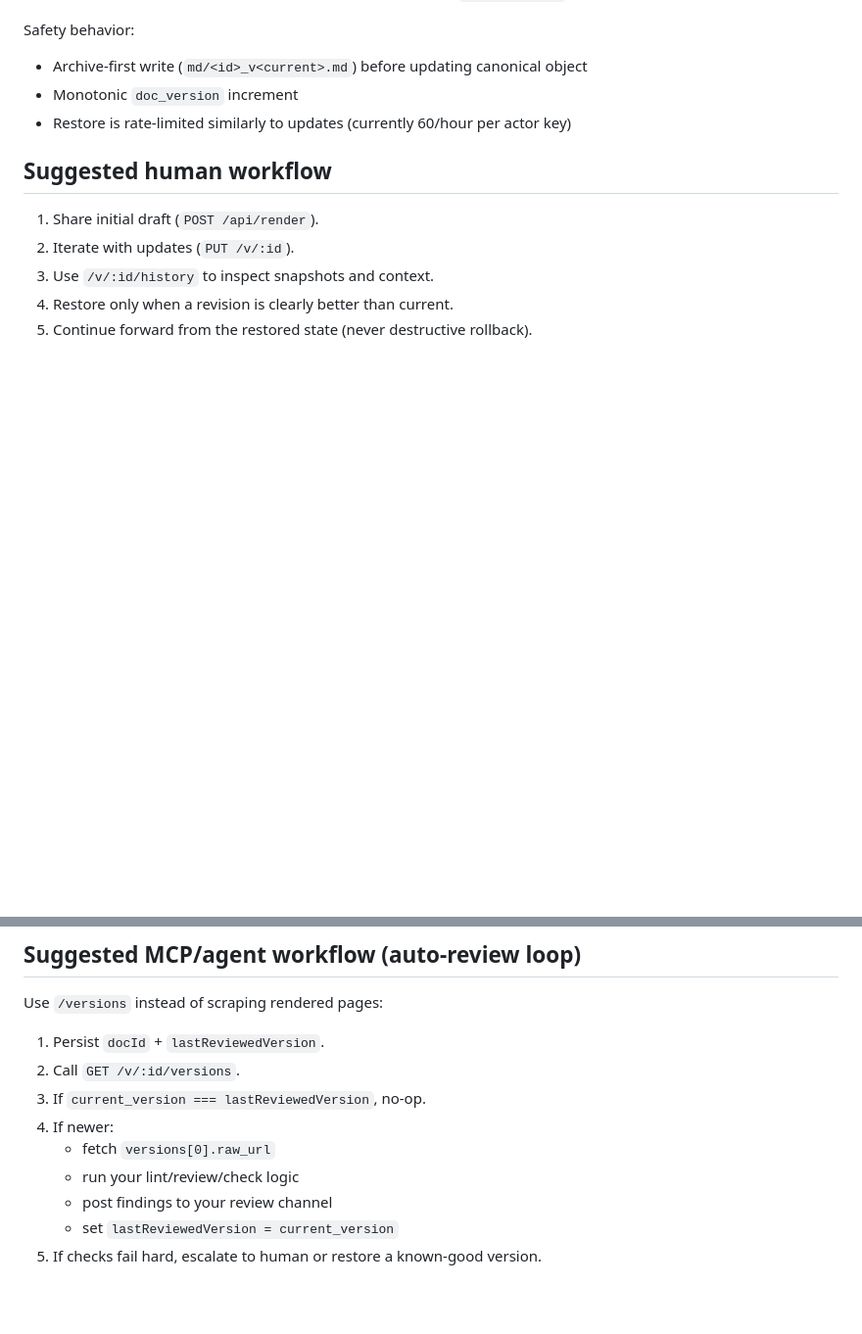
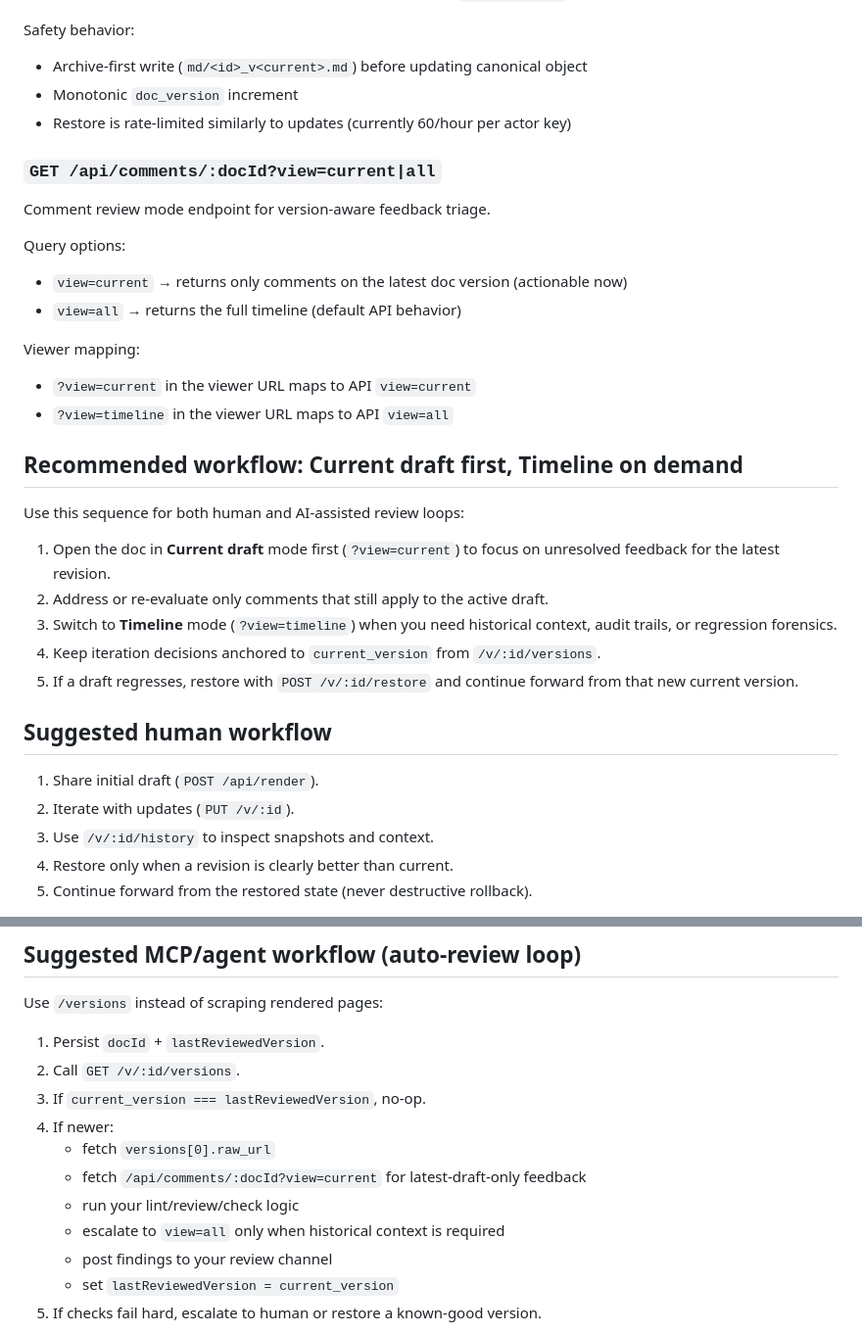
Before and after one commit to FacundoLucci/plsreadme, a Markdown page: docs/ai-iteration-versioning.md, 2 parts joined by grey strips. Shown at 98% size. Rendered like a GitHub page; blank space fills up the shorter version.

```diff
--- a/docs/ai-iteration-versioning.md
+++ b/docs/ai-iteration-versioning.md
@@ -50,6 +50,27 @@ Safety behavior:
 - Monotonic `doc_version` increment
 - Restore is rate-limited similarly to updates (currently 60/hour per actor key)
 
+### `GET /api/comments/:docId?view=current|all`
+Comment review mode endpoint for version-aware feedback triage.
+
+Query options:
+- `view=current` → returns only comments on the latest doc version (actionable now)
+- `view=all` → returns the full timeline (default API behavior)
+
+Viewer mapping:
+- `?view=current` in the viewer URL maps to API `view=current`
+- `?view=timeline` in the viewer URL maps to API `view=all`
+
+## Recommended workflow: Current draft first, Timeline on demand
+
+Use this sequence for both human and AI-assisted review loops:
+
+1. Open the doc in **Current draft** mode first (`?view=current`) to focus on unresolved feedback for the latest revision.
+2. Address or re-evaluate only comments that still apply to the active draft.
+3. Switch to **Timeline** mode (`?view=timeline`) when you need historical context, audit trails, or regression forensics.
+4. Keep iteration decisions anchored to `current_version` from `/v/:id/versions`.
+5. If a draft regresses, restore with `POST /v/:id/restore` and continue forward from that new current version.
+
 ## Suggested human workflow
 
 1. Share initial draft (`POST /api/render`).
@@ -67,7 +88,9 @@ Use `/versions` instead of scraping rendered pages:
 3. If `current_version === lastReviewedVersion`, no-op.
 4. If newer:
    - fetch `versions[0].raw_url`
+   - fetch `/api/comments/:docId?view=current` for latest-draft-only feedback
    - run your lint/review/check logic
+   - escalate to `view=all` only when historical context is required
    - post findings to your review channel
    - set `lastReviewedVersion = current_version`
 5. If checks fail hard, escalate to human or restore a known-good version.
```
Also changed, not shown: README.md (+23 -0 lines), phaser plans/260312_ai-review-mode-current-version-feedback-filters.md (+22 -11 lines).
